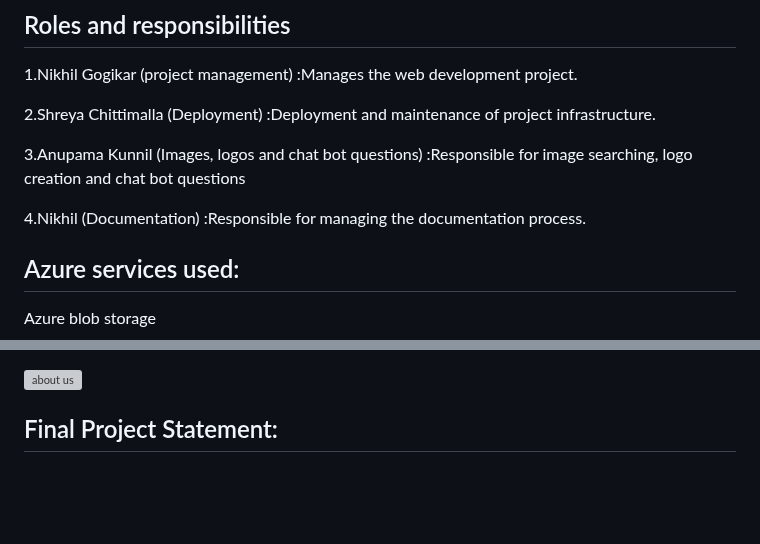
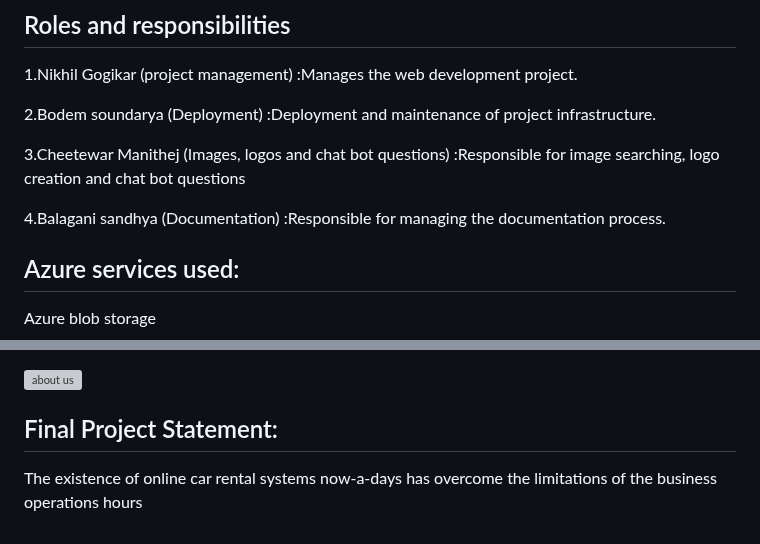
Before and after one commit to Nikhil0826/Hire-cars, a Markdown page: README.md, 2 parts joined by grey strips. GitHub-like rendering; blank space fills up the shorter version; grey boxes are pictures that could not be loaded.

```diff
--- a/README.md
+++ b/README.md
@@ -25,11 +25,11 @@ https://github.com/Nikhil0826/Hire-cars
 ## Roles and responsibilities
 1.Nikhil Gogikar (project management) :Manages the web development project.
 
-2.Shreya Chittimalla (Deployment) :Deployment and maintenance of project infrastructure.
+2.Bodem soundarya (Deployment) :Deployment and maintenance of project infrastructure.
 
-3.Anupama Kunnil (Images, logos and chat bot questions) :Responsible for image searching, logo creation and chat bot questions
+3.Cheetewar Manithej (Images, logos and chat bot questions) :Responsible for image searching, logo creation and chat bot questions
 
-4.Nikhil (Documentation) :Responsible for managing the documentation process.
+4.Balagani sandhya (Documentation) :Responsible for managing the documentation process.
 ## Azure services used:
 Azure blob storage
 
@@ -140,3 +140,5 @@ Here I am attaching the final working website's screenshot for the reference.
 ![about us](https://github.com/Nikhil0826/Hire-cars/assets/153925902/cace4727-d230-4111-9d1b-f0330eaf95a2)
 
 ## Final Project Statement:
+
+The existence of online car rental systems now-a-days has overcome the limitations of the business operations hours
```
